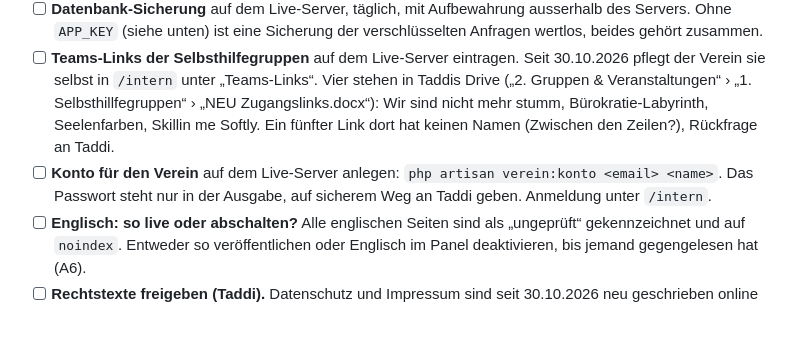
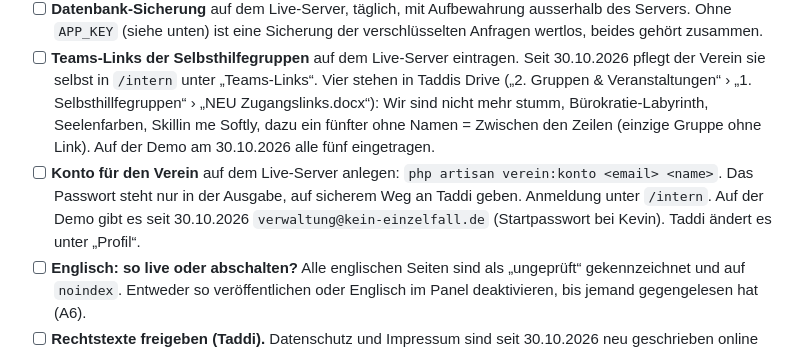
Before and after one commit to nineh90/kein-einzelfall, a Markdown page: docs/Uebergabe-Checkliste.md, the part around the change. Drawn GitHub-style; blank space fills up the shorter version.

Commit message:
Checkliste: Teams-Links und Vereinskonto auf der Demo
Co-Authored-By: Claude Opus 5.5 <noreply@anthropic.com>

```diff
--- a/docs/Uebergabe-Checkliste.md
+++ b/docs/Uebergabe-Checkliste.md
@@ -1169,11 +1169,14 @@ erledigt ist, steht unten abgehakt mit Beleg. Neu dazugekommen:
       Seit 30.10.2026 pflegt der Verein sie selbst in `/intern` unter
       „Teams-Links“. Vier stehen in Taddis Drive („2. Gruppen & Veranstaltungen“
       › „1. Selbsthillfegruppen“ › „NEU Zugangslinks.docx“): Wir sind nicht mehr
-      stumm, Bürokratie-Labyrinth, Seelenfarben, Skillin me Softly. Ein fünfter
-      Link dort hat keinen Namen (Zwischen den Zeilen?), Rückfrage an Taddi.
+      stumm, Bürokratie-Labyrinth, Seelenfarben, Skillin me Softly, dazu ein
+      fünfter ohne Namen = Zwischen den Zeilen (einzige Gruppe ohne Link).
+      Auf der Demo am 30.10.2026 alle fünf eingetragen.
 - [ ] **Konto für den Verein** auf dem Live-Server anlegen:
       `php artisan verein:konto <email> <name>`. Das Passwort steht nur in der
       Ausgabe, auf sicherem Weg an Taddi geben. Anmeldung unter `/intern`.
+      Auf der Demo gibt es seit 30.10.2026 `verwaltung@kein-einzelfall.de`
+      (Startpasswort bei Kevin). Taddi ändert es unter „Profil“.
 - [ ] **Englisch: so live oder abschalten?** Alle englischen Seiten sind als
       „ungeprüft“ gekennzeichnet und auf `noindex`. Entweder so veröffentlichen
       oder Englisch im Panel deaktivieren, bis jemand gegengelesen hat (A6).
```
